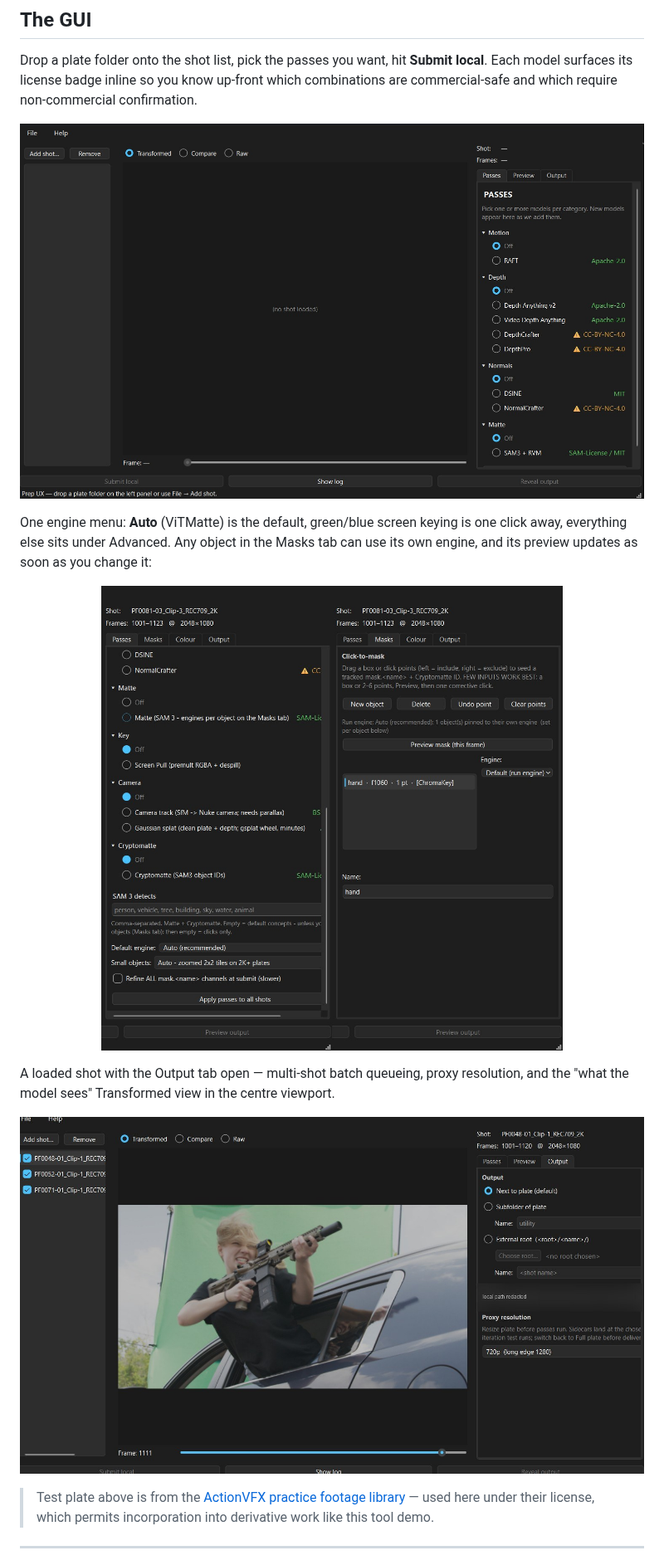
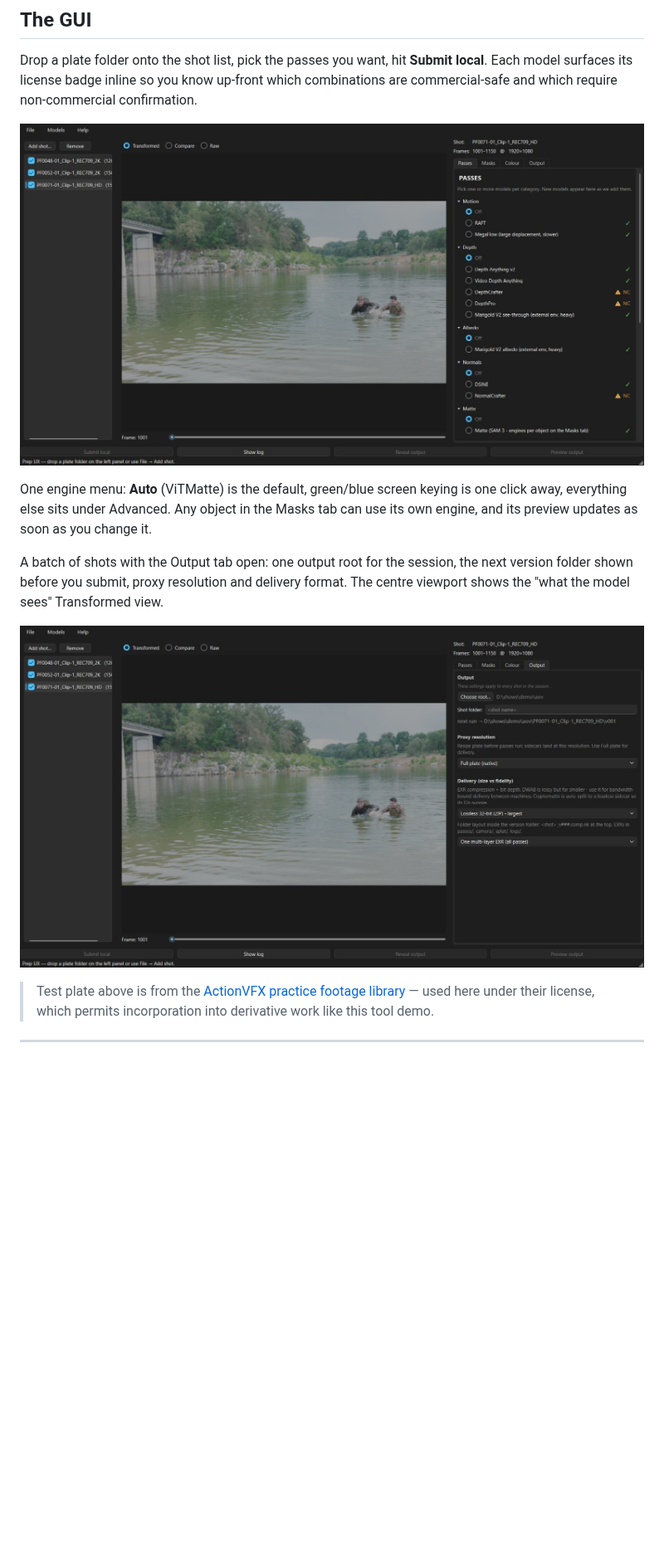
Before and after one commit to lettidude/LiveActionAOV, a Markdown page: README.md, the part around the change. Shown at 83% size. GitHub-like rendering; pictures changed too: docs/img/gui-engine-menu.jpg (deleted), docs/img/gui-loaded-shot.jpg, docs/img/gui-passes-tab.jpg; blank space fills up the shorter version.

Commit message:
docs(readme): current GUI screenshots (Passes tab, versioned Output tab)
Co-Authored-By: Claude Opus 5.5 <noreply@anthropic.com>

```diff
--- a/README.md
+++ b/README.md
@@ -173,13 +173,9 @@ Drop a plate folder onto the shot list, pick the passes you want, hit **Submit l
   <img src="docs/img/gui-passes-tab.jpg" alt="LiveActionAOV GUI — Passes tab" width="900">
 </p>
 
-One engine menu: **Auto** (ViTMatte) is the default, green/blue screen keying is one click away, everything else sits under Advanced. Any object in the Masks tab can use its own engine, and its preview updates as soon as you change it:
+One engine menu: **Auto** (ViTMatte) is the default, green/blue screen keying is one click away, everything else sits under Advanced. Any object in the Masks tab can use its own engine, and its preview updates as soon as you change it.
 
-<p align="center">
-  <img src="docs/img/gui-engine-menu.jpg" alt="Passes tab with the default engine, and the Masks tab with a per-object engine" width="760">
-</p>
-
-A loaded shot with the Output tab open — multi-shot batch queueing, proxy resolution, and the "what the model sees" Transformed view in the centre viewport.
+A batch of shots with the Output tab open: one output root for the session, the next version folder shown before you submit, proxy resolution and delivery format. The centre viewport shows the "what the model sees" Transformed view.
 
 <p align="center">
   <img src="docs/img/gui-loaded-shot.jpg" alt="LiveActionAOV GUI — loaded shot, Output tab" width="900">
```
